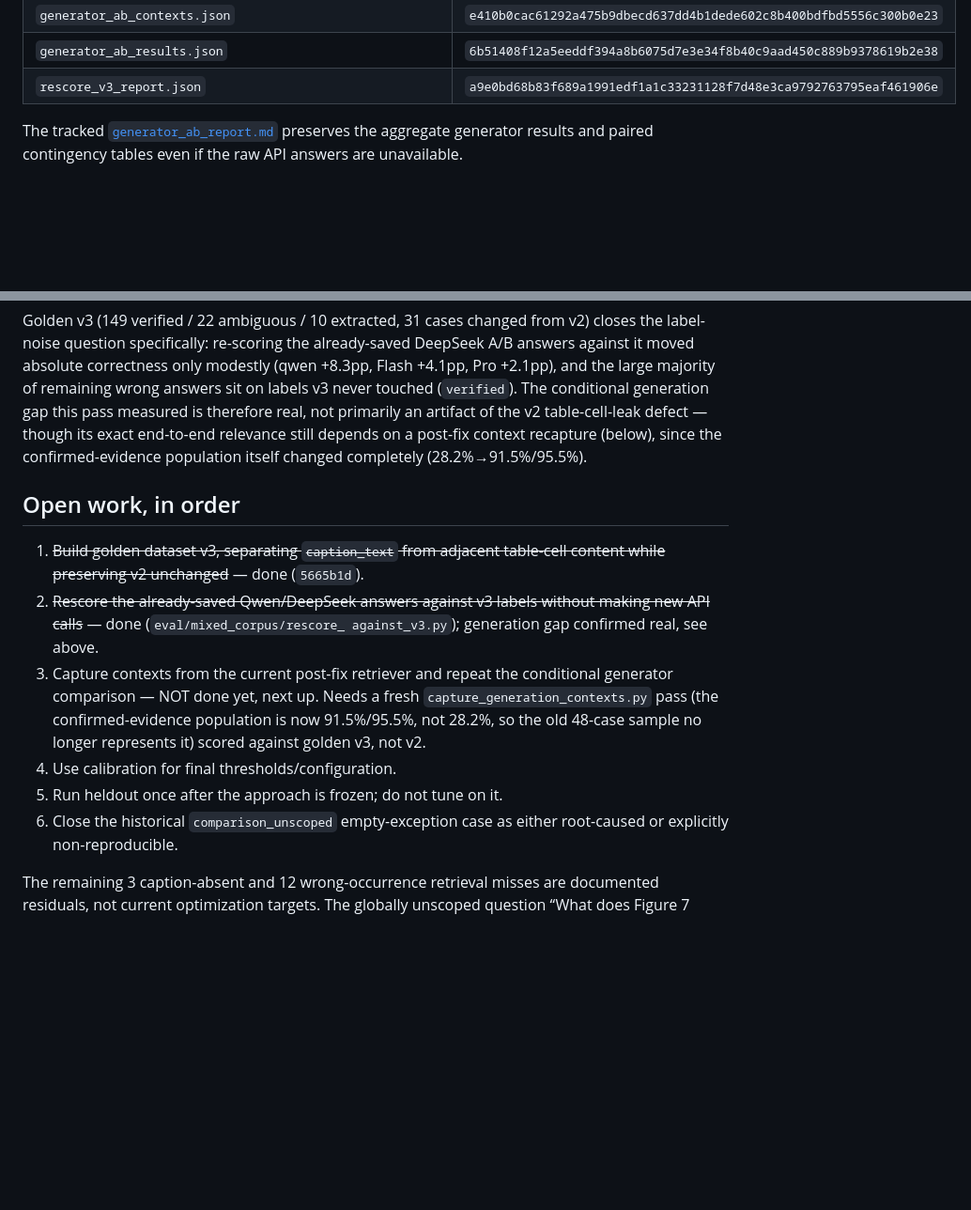
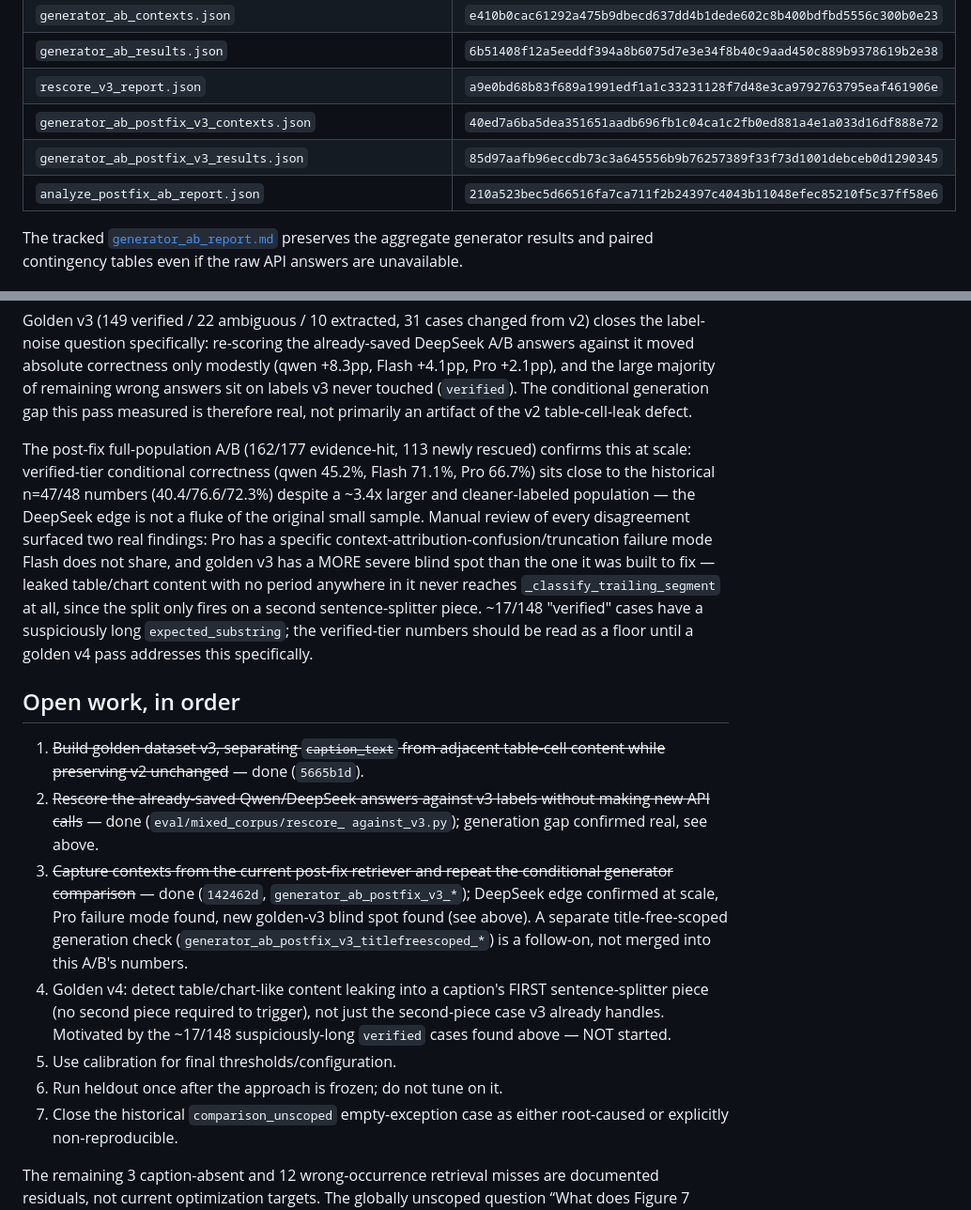
Before and after one commit to facelessllama/rag-knowledge-system, a Markdown page: eval/mixed_corpus/EXPERIMENT_HISTORY.md, 2 parts joined by grey strips. Shown at 94% size. Rendered like a GitHub page; blank space fills up the shorter version.

Commit message:
docs(eval): update experiment history with post-fix A/B findings

```diff
--- a/eval/mixed_corpus/EXPERIMENT_HISTORY.md
+++ b/eval/mixed_corpus/EXPERIMENT_HISTORY.md
@@ -93,6 +94,9 @@ archived separately.
 | `generator_ab_contexts.json` | `e410b0cac61292a475b9dbecd637dd4b1dede602c8b400bdfbd5556c300b0e23` |
 | `generator_ab_results.json` | `6b51408f12a5eeddf394a8b6075d7e3e34f8b40c9aad450c889b9378619b2e38` |
 | `rescore_v3_report.json` | `a9e0bd68b83f689a1991edf1a1c33231128f7d48e3ca9792763795eaf461906e` |
+| `generator_ab_postfix_v3_contexts.json` | `40ed7a6ba5dea351651aadb696fb1c04ca1c2fb0ed881a4e1a033d16df888e72` |
+| `generator_ab_postfix_v3_results.json` | `85d97aafb96eccdb73c3a645556b9b76257389f33f73d1001debceb0d1290345` |
+| `analyze_postfix_ab_report.json` | `210a523bec5d66516fa7ca711f2b24397c4043b11048efec85210f5c37ff58e6` |
 
 The tracked [`generator_ab_report.md`](generator_ab_report.md) preserves the
 aggregate generator results and paired contingency tables even if the raw API
@@ -120,9 +124,21 @@ DeepSeek A/B answers against it moved absolute correctness only modestly
 (qwen +8.3pp, Flash +4.1pp, Pro +2.1pp), and the large majority of remaining
 wrong answers sit on labels v3 never touched (`verified`). The conditional
 generation gap this pass measured is therefore real, not primarily an
-artifact of the v2 table-cell-leak defect — though its exact end-to-end
-relevance still depends on a post-fix context recapture (below), since the
-confirmed-evidence population itself changed completely (28.2%→91.5%/95.5%).
+artifact of the v2 table-cell-leak defect.
+
+The post-fix full-population A/B (162/177 evidence-hit, 113 newly rescued)
+confirms this at scale: verified-tier conditional correctness (qwen 45.2%,
+Flash 71.1%, Pro 66.7%) sits close to the historical n=47/48 numbers
+(40.4/76.6/72.3%) despite a ~3.4x larger and cleaner-labeled population —
+the DeepSeek edge is not a fluke of the original small sample. Manual review
+of every disagreement surfaced two real findings: Pro has a specific
+context-attribution-confusion/truncation failure mode Flash does not share,
+and golden v3 has a MORE severe blind spot than the one it was built to fix
+— leaked table/chart content with no period anywhere in it never reaches
+`_classify_trailing_segment` at all, since the split only fires on a second
+sentence-splitter piece. ~17/148 "verified" cases have a suspiciously long
+`expected_substring`; the verified-tier numbers should be read as a floor
+until a golden v4 pass addresses this specifically.
 
 ## Open work, in order
 
@@ -131,14 +147,20 @@ confirmed-evidence population itself changed completely (28.2%→91.5%/95.5%).
 2. ~~Rescore the already-saved Qwen/DeepSeek answers against v3 labels
    without making new API calls~~ — done (`eval/mixed_corpus/rescore_
    against_v3.py`); generation gap confirmed real, see above.
-3. Capture contexts from the current post-fix retriever and repeat the
-   conditional generator comparison — NOT done yet, next up. Needs a fresh
-   `capture_generation_contexts.py` pass (the confirmed-evidence population
-   is now 91.5%/95.5%, not 28.2%, so the old 48-case sample no longer
-   represents it) scored against golden v3, not v2.
-4. Use calibration for final thresholds/configuration.
-5. Run heldout once after the approach is frozen; do not tune on it.
-6. Close the historical `comparison_unscoped` empty-exception case as either
+3. ~~Capture contexts from the current post-fix retriever and repeat the
+   conditional generator comparison~~ — done (`142462d`,
+   `generator_ab_postfix_v3_*`); DeepSeek edge confirmed at scale, Pro
+   failure mode found, new golden-v3 blind spot found (see above). A
+   separate title-free-scoped generation check
+   (`generator_ab_postfix_v3_titlefreescoped_*`) is a follow-on, not
+   merged into this A/B's numbers.
+4. Golden v4: detect table/chart-like content leaking into a caption's
+   FIRST sentence-splitter piece (no second piece required to trigger),
+   not just the second-piece case v3 already handles. Motivated by the
+   ~17/148 suspiciously-long `verified` cases found above — NOT started.
+5. Use calibration for final thresholds/configuration.
+6. Run heldout once after the approach is frozen; do not tune on it.
+7. Close the historical `comparison_unscoped` empty-exception case as either
    root-caused or explicitly non-reproducible.
 
 The remaining 3 caption-absent and 12 wrong-occurrence retrieval misses are
```
Also changed, not shown: other parts of eval/mixed_corpus/EXPERIMENT_HISTORY.md (+1 -0 lines).
